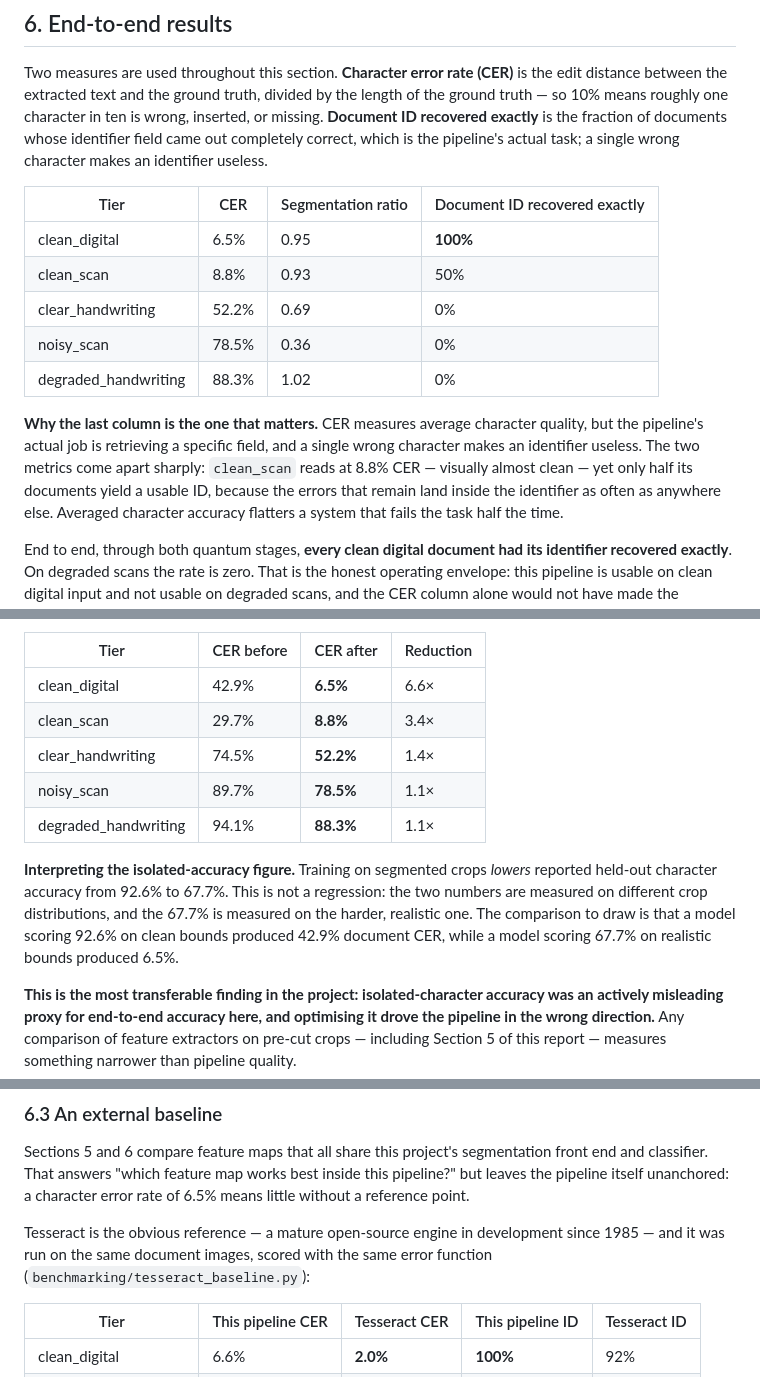
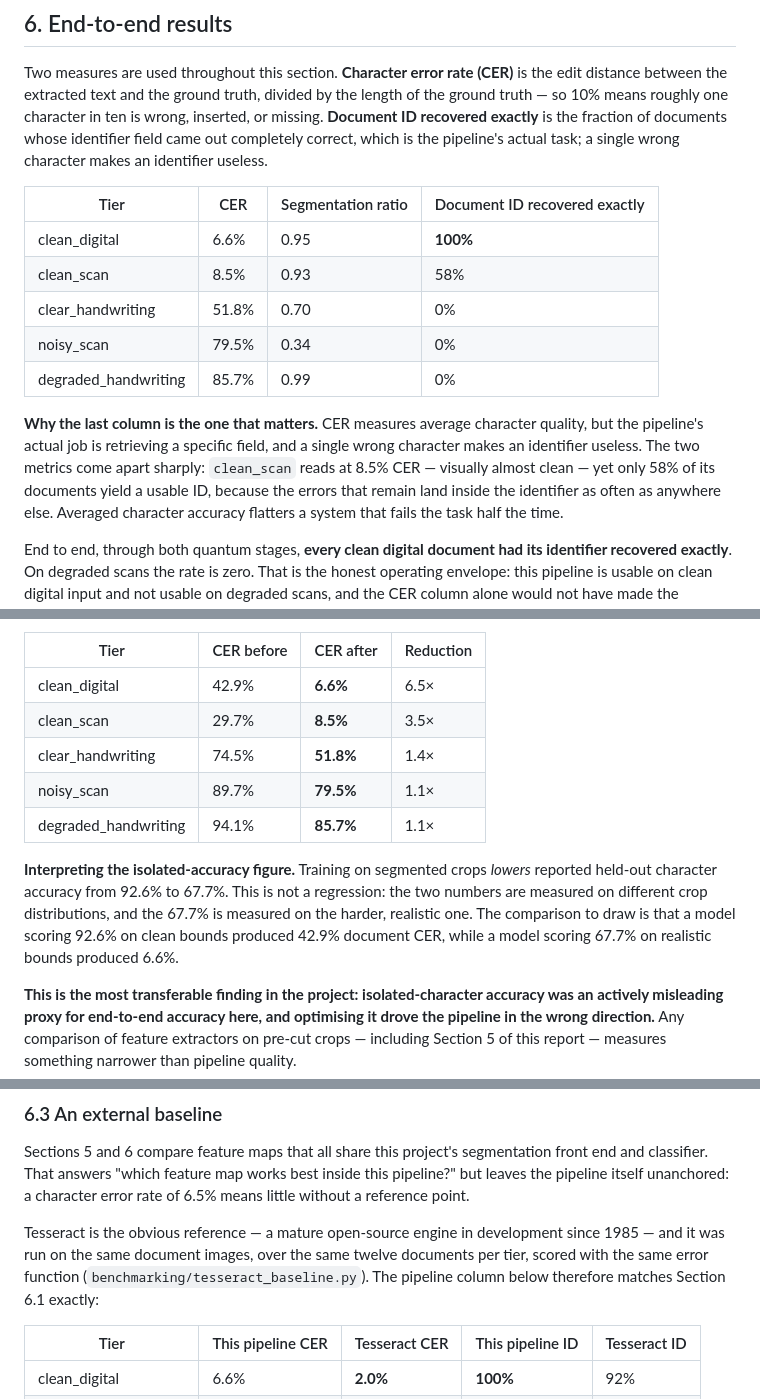
Before and after one commit to Pushkar0997/qi26_25, a Markdown page: docs/final_report.md, 3 parts joined by grey strips. GitHub-like rendering.

```diff
--- a/docs/final_report.md
+++ b/docs/final_report.md
@@ -319,17 +319,17 @@ pipeline's actual task; a single wrong character makes an identifier useless.
 
 | Tier | CER | Segmentation ratio | Document ID recovered exactly |
 |---|---|---|---|
-| clean_digital | 6.5% | 0.95 | **100%** |
-| clean_scan | 8.8% | 0.93 | 50% |
-| clear_handwriting | 52.2% | 0.69 | 0% |
-| noisy_scan | 78.5% | 0.36 | 0% |
-| degraded_handwriting | 88.3% | 1.02 | 0% |
+| clean_digital | 6.6% | 0.95 | **100%** |
+| clean_scan | 8.5% | 0.93 | 58% |
+| clear_handwriting | 51.8% | 0.70 | 0% |
+| noisy_scan | 79.5% | 0.34 | 0% |
+| degraded_handwriting | 85.7% | 0.99 | 0% |
 
 **Why the last column is the one that matters.** CER measures average character
 quality, but the pipeline's actual job is retrieving a specific field, and a
 single wrong character makes an identifier useless. The two metrics come apart
-sharply: `clean_scan` reads at 8.8% CER — visually almost clean — yet only half
-its documents yield a usable ID, because the errors that remain land inside the
+sharply: `clean_scan` reads at 8.5% CER — visually almost clean — yet only 58%
+of its documents yield a usable ID, because the errors that remain land inside the
 identifier as often as anywhere else. Averaged character accuracy flatters a
 system that fails the task half the time.
 
@@ -367,18 +367,18 @@ are dropped rather than guessed). Effect:
 
 | Tier | CER before | CER after | Reduction |
 |---|---|---|---|
-| clean_digital | 42.9% | **6.5%** | 6.6× |
-| clean_scan | 29.7% | **8.8%** | 3.4× |
-| clear_handwriting | 74.5% | **52.2%** | 1.4× |
-| noisy_scan | 89.7% | **78.5%** | 1.1× |
-| degraded_handwriting | 94.1% | **88.3%** | 1.1× |
+| clean_digital | 42.9% | **6.6%** | 6.5× |
+| clean_scan | 29.7% | **8.5%** | 3.5× |
+| clear_handwriting | 74.5% | **51.8%** | 1.4× |
+| noisy_scan | 89.7% | **79.5%** | 1.1× |
+| degraded_handwriting | 94.1% | **85.7%** | 1.1× |
 
 **Interpreting the isolated-accuracy figure.** Training on segmented crops
 *lowers* reported held-out character accuracy from 92.6% to 67.7%. This is not a
 regression: the two numbers are measured on different crop distributions, and
 the 67.7% is measured on the harder, realistic one. The comparison to draw is
 that a model scoring 92.6% on clean bounds produced 42.9% document CER, while a
-model scoring 67.7% on realistic bounds produced 6.5%.
+model scoring 67.7% on realistic bounds produced 6.6%.
 
 **This is the most transferable finding in the project: isolated-character
 accuracy was an actively misleading proxy for end-to-end accuracy here, and
@@ -416,8 +416,10 @@ pipeline?" but leaves the pipeline itself unanchored: a character error rate of
 6.5% means little without a reference point.
 
 Tesseract is the obvious reference — a mature open-source engine in development
-since 1985 — and it was run on the same document images, scored with the same
-error function (`benchmarking/tesseract_baseline.py`):
+since 1985 — and it was run on the same document images, over the same twelve
+documents per tier, scored with the same error function
+(`benchmarking/tesseract_baseline.py`). The pipeline column below therefore
+matches Section 6.1 exactly:
 
 | Tier | This pipeline CER | Tesseract CER | This pipeline ID | Tesseract ID |
 |---|---|---|---|---|
```
Also changed, not shown: other parts of docs/final_report.md (+4 -4 lines), README.md (+2 -2 lines), benchmarking/results.md (+14 -14 lines), benchmarking/figures/accuracy_by_tier.png, benchmarking/figures/cer_by_tier.png, benchmarking/figures/shot_noise.png, 3 other files.
